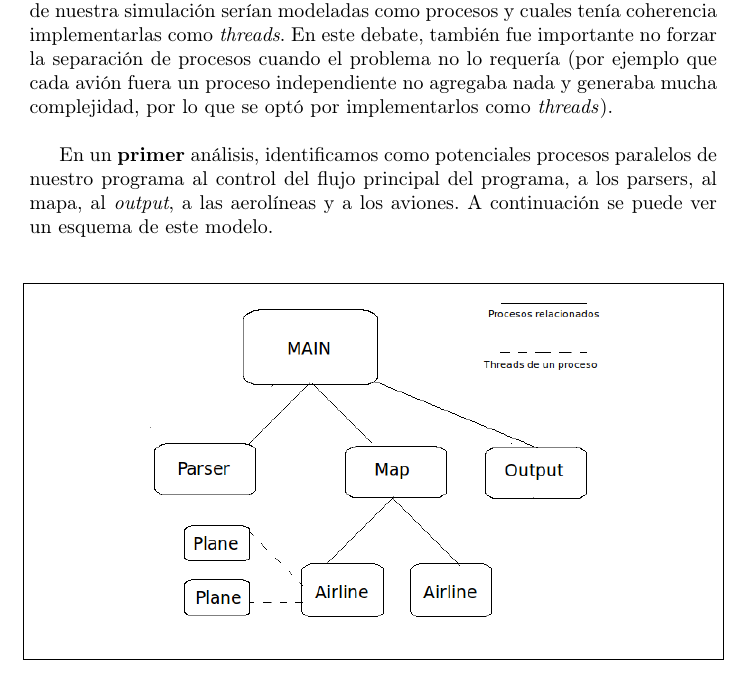
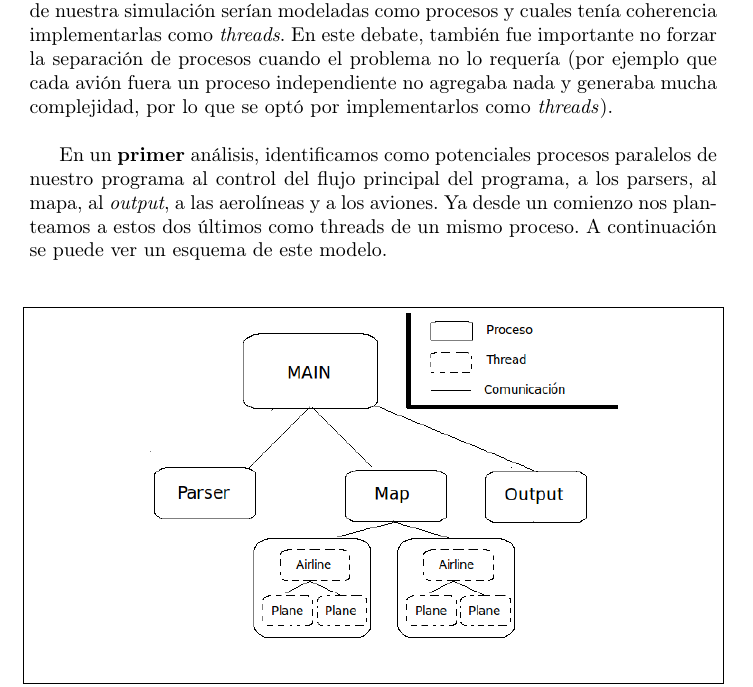
Before and after one commit to champo/TP1-SO-2c2011, a LaTeX document (doc/informe.tex): part of page 4 of 14, cut so that both start at the same text. Compiled offline with pdfLaTeX.

Commit message:
Cambios en las imagenes del informee

```diff
--- a/doc/informe.tex
+++ b/doc/informe.tex
@@ -88,7 +88,8 @@ como \textit{threads}. En este debate, también fue importante no forzar la sepa
 fuera un proceso independiente no agregaba nada y generaba mucha complejidad, por lo que se optó por implementarlos como \textit{threads}).\\
 
 En un \textbf{primer} análisis, identificamos como potenciales procesos paralelos de nuestro programa al control del flujo principal del programa, a los parsers,
-al mapa, al \textit{output}, a las aerolíneas y a los aviones. A continuación se puede ver un esquema de este modelo.\\
+al mapa, al \textit{output}, a las aerolíneas y a los aviones. Ya desde un comienzo nos planteamos a estos
+dos últimos como threads de un mismo proceso. A continuación se puede ver un esquema de este modelo.\\
 
 \begin{figure}[H]
 \begin{center}
```
Also changed, not shown: doc/images/Diagrama_simulacion_1.png, doc/images/Diagrama_simulacion_2.png.
